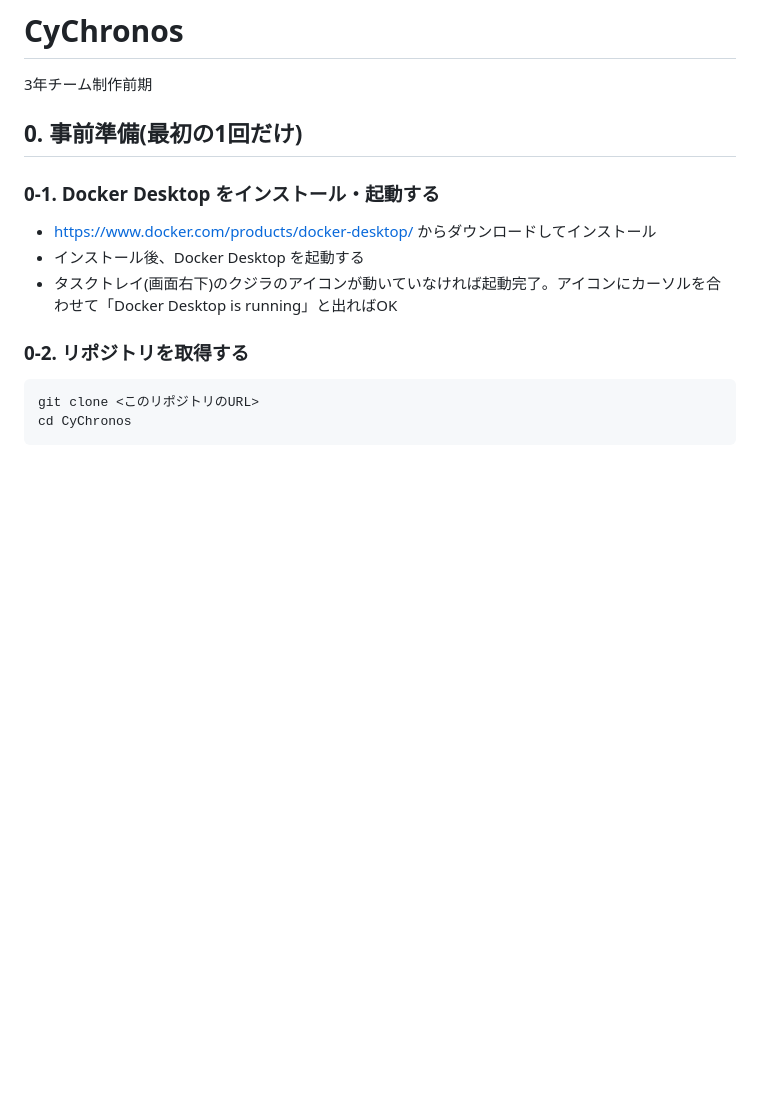
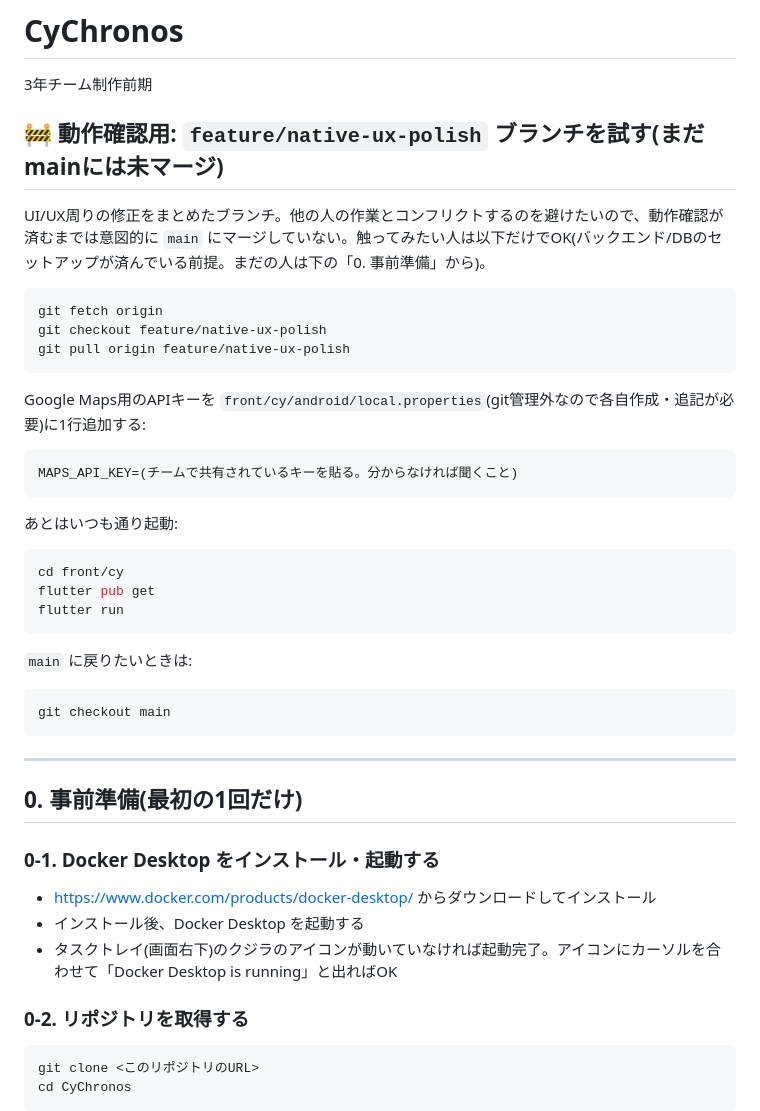
Before and after one commit to sdquang75/CyChronos-pv, a Markdown page: README.md, the part around the change. Rendered like a GitHub page; blank space fills up the shorter version.

Commit message:
Add quick-start guide for testing feature/native-ux-polish branch
Not merging into main yet to avoid conflicting with teammates' in-flight
work. Add a short section at the top of the README so people can
checkout the branch, wire up the Google Maps API key in
android/local.properties (gitignored, not something we can commit),
and run the app to try it out.

````diff
--- a/README.md
+++ b/README.md
@@ -1,5 +1,37 @@
 # CyChronos
 3年チーム制作前期
+
+## 🚧 動作確認用: `feature/native-ux-polish` ブランチを試す(まだmainには未マージ)
+
+UI/UX周りの修正をまとめたブランチ。他の人の作業とコンフリクトするのを避けたいので、動作確認が済むまでは意図的に `main` にマージしていない。触ってみたい人は以下だけでOK(バックエンド/DBのセットアップが済んでいる前提。まだの人は下の「0. 事前準備」から)。
+
+```bash
+git fetch origin
+git checkout feature/native-ux-polish
+git pull origin feature/native-ux-polish
+```
+
+Google Maps用のAPIキーを `front/cy/android/local.properties`(git管理外なので各自作成・追記が必要)に1行追加する:
+
+```
+MAPS_API_KEY=(チームで共有されているキーを貼る。分からなければ聞くこと)
+```
+
+あとはいつも通り起動:
+
+```bash
+cd front/cy
+flutter pub get
+flutter run
+```
+
+`main` に戻りたいときは:
+
+```bash
+git checkout main
+```
+
+---
 
 ## 0. 事前準備(最初の1回だけ)
 
````
